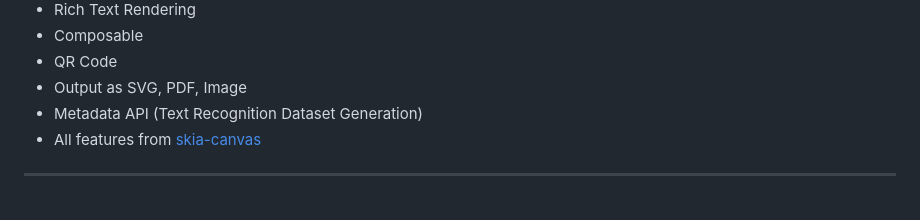
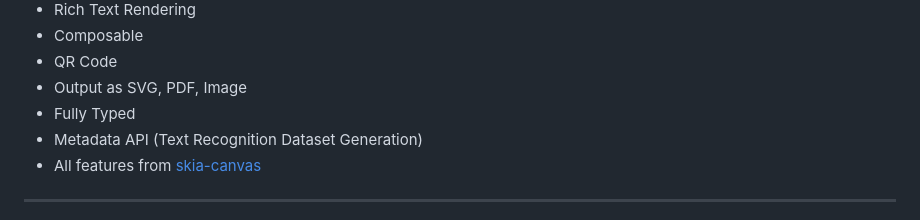
Before and after one commit to seanghay/sone, a Markdown page: README.md, the part around the change. GitHub-like rendering.

```diff
--- a/README.md
+++ b/README.md
@@ -14,6 +14,7 @@
 - Composable
 - QR Code
 - Output as SVG, PDF, Image
+- Fully Typed
 - Metadata API (Text Recognition Dataset Generation)
 - All features from [skia-canvas](https://skia-canvas.org/)
 
```
